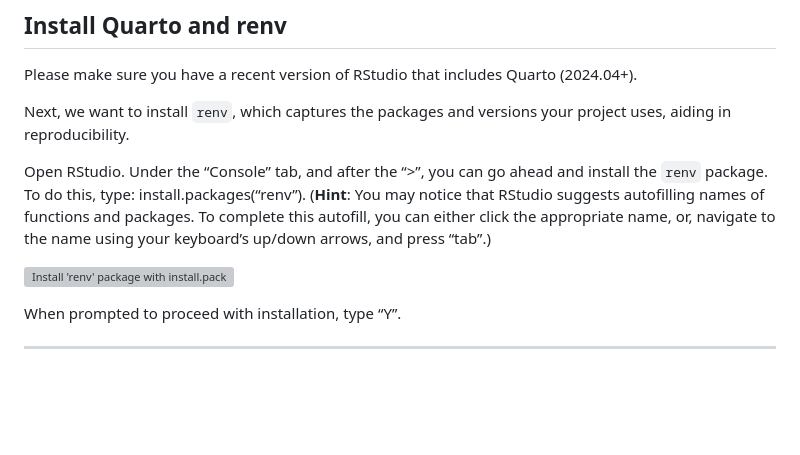
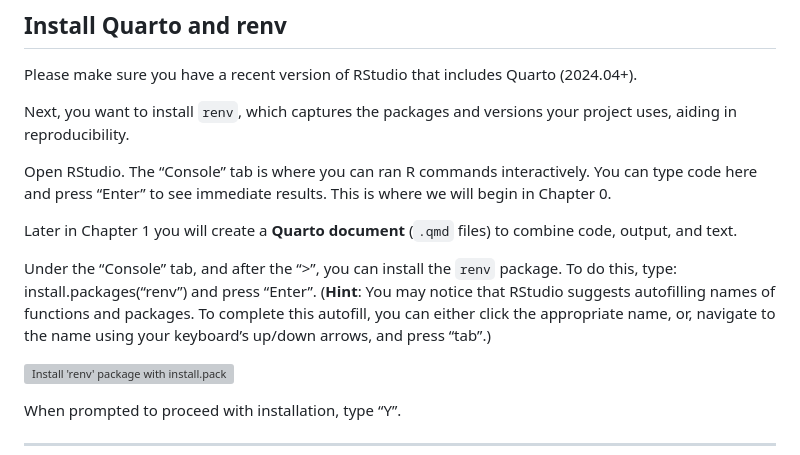
Before and after one commit to UCSC-Treehouse/Essential-skills-for-Treehouse-computational-research, a Markdown page: Chapter-Instructions/Chapter_00_Instructions.md, the part around the change. Rendered like a GitHub page; blank space fills up the shorter version; grey boxes are pictures that could not be loaded.

Commit message:
Add description of Console and code chunk usages

```diff
--- a/Chapter-Instructions/Chapter_00_Instructions.md
+++ b/Chapter-Instructions/Chapter_00_Instructions.md
@@ -30,15 +30,22 @@ In this chapter, you will set up:
 Please make sure you have a recent version of RStudio that includes
 Quarto (2024.04+).
 
-Next, we want to install `renv`, which captures the packages and
+Next, you want to install `renv`, which captures the packages and
 versions your project uses, aiding in reproducibility.
 
-Open RStudio. Under the “Console” tab, and after the “\>”, you can go
-ahead and install the `renv` package. To do this, type:
-install.packages(“renv”). (**Hint**: You may notice that RStudio
-suggests autofilling names of functions and packages. To complete this
-autofill, you can either click the appropriate name, or, navigate to the
-name using your keyboard’s up/down arrows, and press “tab”.)
+Open RStudio. The “Console” tab is where you can ran R commands
+interactively. You can type code here and press “Enter” to see immediate
+results. This is where we will begin in Chapter 0.
+
+Later in Chapter 1 you will create a **Quarto document** (`.qmd` files)
+to combine code, output, and text.
+
+Under the “Console” tab, and after the “\>”, you can install the `renv`
+package. To do this, type: install.packages(“renv”) and press “Enter”.
+(**Hint**: You may notice that RStudio suggests autofilling names of
+functions and packages. To complete this autofill, you can either click
+the appropriate name, or, navigate to the name using your keyboard’s
+up/down arrows, and press “tab”.)
 
 <img src="Images/install_renv_in_console.png"
      alt="Install 'renv' package with install.packages() in the R Console"
```
Also changed, not shown: Chapter-Instructions/Chapter_01_Instructions.md (+17 -9 lines), Chapter-Instructions/Images/create_code_chunk.png (added), Chapter-Instructions/Images/install_packages_in_console.png (deleted), 2 other files.
